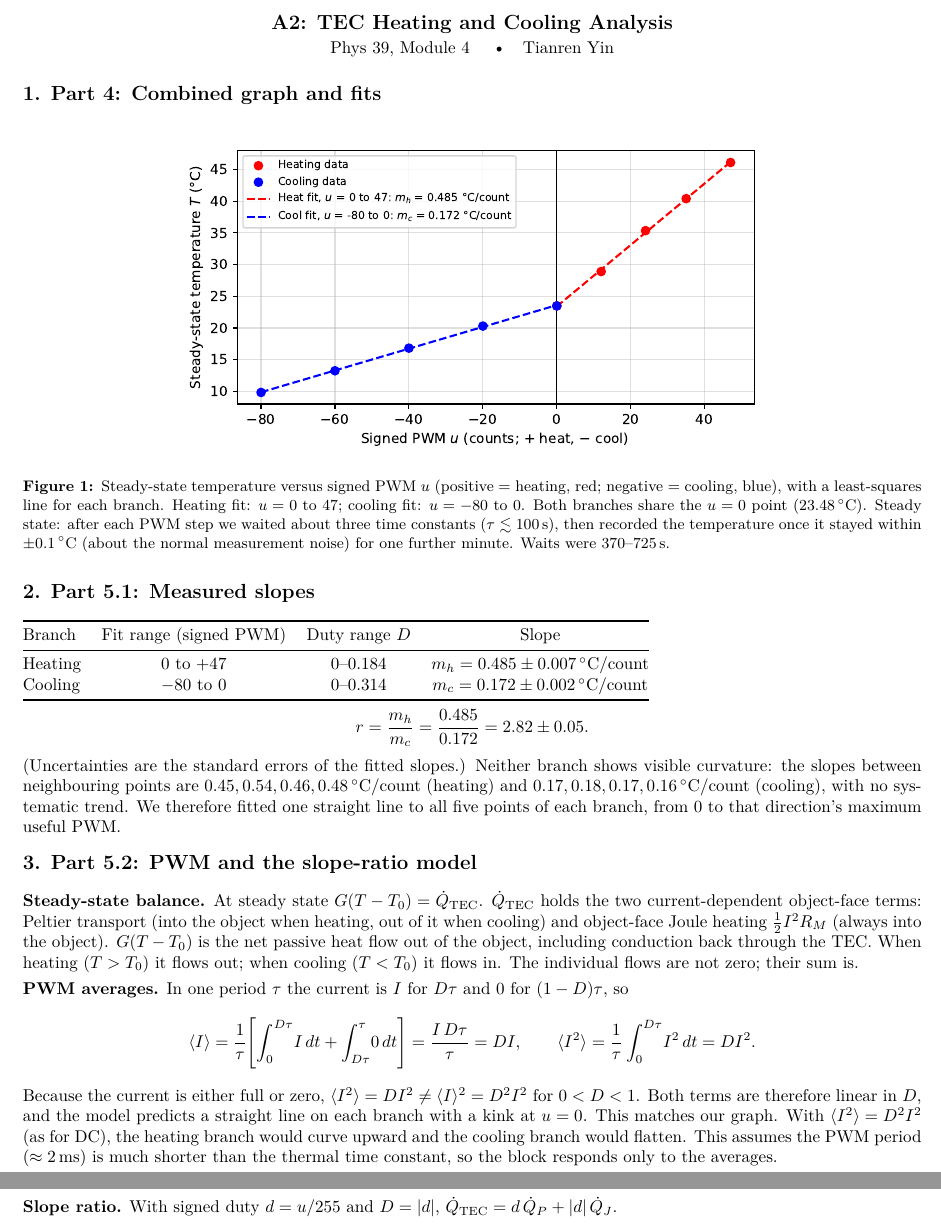
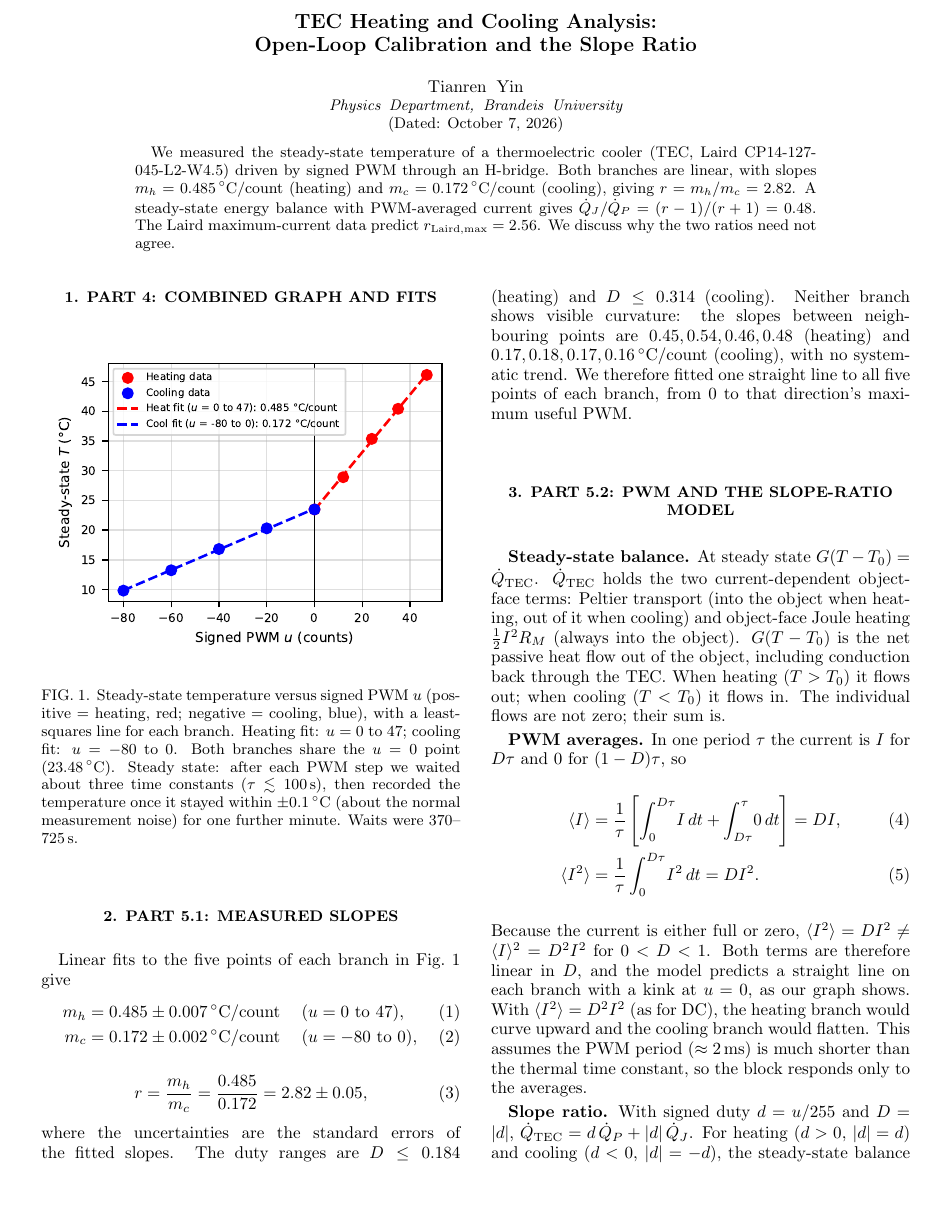
Before and after one commit to tyin-source/Lab-Module-4, a LaTeX paper (a2/A2.tex): two parts of pages 1 and 2 of 2 before the commit and part of page 1 of 2 after it, the two joined at a grey line, cut so that both start at the same text, the shorter picture padded with empty space. Compiled offline with pdfLaTeX.

Commit message:
Switch A2 to the REVTeX 4.2 (APS reprint) format
Two-column revtex4-2 layout with title, author (Tianren Yin, Brandeis
University), abstract, and the six numbered A2 sections. The figure is
resized for one column. Still two pages.

Co-Authored-By: Claude Opus 5.5 <noreply@anthropic.com>
Claude-Session: https://claude.ai/code/session_01PEHAh8ir7Rzr8VMQrsMfe5

```diff
--- a/a2/A2.tex
+++ b/a2/A2.tex
@@ -23,46 +12,57 @@
 
 \begin{document}
 
-\begin{center}
-  {\large\bfseries A2: TEC Heating and Cooling Analysis}\\[2pt]
-  Phys 39, Module 4 \quad\textbullet\quad \teamnames
-\end{center}
+\preprint{Phys 39 Module 4 -- A2}
+
+\title{TEC Heating and Cooling Analysis:\\ Open-Loop Calibration and the Slope Ratio}
+
+\author{Tianren Yin}
+\affiliation{Physics Department, Brandeis University}
+
+\date{\today}
+
+\begin{abstract}
+We measured the steady-state temperature of a thermoelectric cooler (TEC, Laird
+CP14-127-045-L2-W4.5) driven by signed PWM through an H-bridge. Both branches are linear, with
+slopes $m_h = 0.485\degC$/count (heating) and $m_c = 0.172\degC$/count (cooling), giving
+$r = m_h/m_c = 2.82$. A steady-state energy balance with PWM-averaged current gives
+$\Qdot_J/\Qdot_P = (r-1)/(r+1) = 0.48$. The Laird maximum-current data predict
+$r_{\mathrm{Laird},\max} = 2.56$. We discuss why the two ratios need not agree.
+\end{abstract}
+
+\maketitle
 
 %-----------------------------------------------------------------------
 \section*{1. Part 4: Combined graph and fits}
 
 \begin{figure}[h]
 \centering
-  \includegraphics[width=0.66\linewidth]{figures/temp_vs_signed_pwm.pdf}
-  \caption{Steady-state temperature versus signed PWM $u$ (positive = heating, red;
-  negative = cooling, blue), with a least-squares line for each branch. Heating fit:
-  $u = 0$ to $47$; cooling fit: $u = -80$ to $0$. Both branches share the $u = 0$ point
-  ($23.48\degC$). Steady state: after each PWM step we waited about three time constants
-  ($\tau \lesssim 100$\,s), then recorded the temperature once it stayed within
-  $\pm 0.1\degC$ (about the normal measurement noise) for one further minute. Waits were
-  370--725\,s.}
+\includegraphics[width=\columnwidth]{figures/temp_vs_signed_pwm.pdf}
+\caption{Steady-state temperature versus signed PWM $u$ (positive = heating, red; negative =
+cooling, blue), with a least-squares line for each branch. Heating fit: $u = 0$ to $47$;
+cooling fit: $u = -80$ to $0$. Both branches share the $u = 0$ point ($23.48\degC$). Steady
+state: after each PWM step we waited about three time constants ($\tau \lesssim 100$\,s), then
+recorded the temperature once it stayed within $\pm 0.1\degC$ (about the normal measurement
+noise) for one further minute. Waits were 370--725\,s.}
+\label{fig:TvsPWM}
 \end{figure}
 
 %-----------------------------------------------------------------------
 \section*{2. Part 5.1: Measured slopes}
 
-\begin{tabular}{@{}lccc@{}}
-  \toprule
-  Branch & Fit range (signed PWM) & Duty range $D$ & Slope \\
-  \midrule
-  Heating & $0$ to $+47$  & $0$--$0.184$ & $m_h = 0.485 \pm 0.007\degC/\text{count}$ \\
-  Cooling & $-80$ to $0$ & $0$--$0.314$ & $m_c = 0.172 \pm 0.002\degC/\text{count}$ \\
-  \bottomrule
-\end{tabular}
-
-\[
-r = \frac{m_h}{m_c} = \frac{0.485}{0.172} = 2.82 \pm 0.05 .
-\]
-(Uncertainties are the standard errors of the fitted slopes.) Neither branch shows visible
-curvature: the slopes between neighbouring points are $0.45, 0.54, 0.46, 0.48\degC$/count
-(heating) and $0.17, 0.18, 0.17, 0.16\degC$/count (cooling), with no systematic trend. We
-therefore fitted one straight line to all five points of each branch, from $0$ to that
-direction's maximum useful PWM.
+Linear fits to the five points of each branch in Fig.~\ref{fig:TvsPWM} give
+\begin{align}
+m_h &= 0.485 \pm 0.007\degC/\text{count} && (u = 0 \text{ to } 47),\\
+m_c &= 0.172 \pm 0.002\degC/\text{count} && (u = -80 \text{ to } 0),
+\end{align}
+\begin{equation}
+r = \frac{m_h}{m_c} = \frac{0.485}{0.172} = 2.82 \pm 0.05 ,
+\end{equation}
+where the uncertainties are the standard errors of the fitted slopes. The duty ranges are
+$D \le 0.184$ (heating) and $D \le 0.314$ (cooling). Neither branch shows visible curvature:
+the slopes between neighbouring points are $0.45, 0.54, 0.46, 0.48$ (heating) and $0.17, 0.18,
+0.17, 0.16\degC$/count (cooling), with no systematic trend. We therefore fitted one straight
+line to all five points of each branch, from $0$ to that direction's maximum useful PWM.
 
 %-----------------------------------------------------------------------
 \section*{3. Part 5.2: PWM and the slope-ratio model}
@@ -70,33 +70,28 @@ direction's maximum useful PWM.
 \textbf{Steady-state balance.} At steady state $G(T-T_0) = \Qdot_{\mathrm{TEC}}$.
 $\Qdot_{\mathrm{TEC}}$ holds the two current-dependent object-face terms: Peltier transport
 (into the object when heating, out of it when cooling) and object-face Joule heating
-$\tfrac12 I^2 R_M$ (always into the object). $G(T-T_0)$ is the net passive heat flow out of
-the object, including conduction back through the TEC. When heating ($T>T_0$) it flows out;
-when cooling ($T<T_0$) it flows in. The individual flows are not zero; their sum is.
+$\tfrac12 I^2R_M$ (always into the object). $G(T-T_0)$ is the net passive heat flow out of the
+object, including conduction back through the TEC. When heating ($T>T_0$) it flows out; when
+cooling ($T<T_0$) it flows in. The individual flows are not zero; their sum is.
 
 \textbf{PWM averages.} In one period $\tau$ the current is $I$ for $D\tau$ and $0$ for
 $(1-D)\tau$, so
-\[
-\langle I\rangle = \frac1\tau\!\left[\int_0^{D\tau}\! I\,dt + \int_{D\tau}^{\tau}\! 0\,dt\right]
-= \frac{I\,D\tau}{\tau} = D I,
-\qquad
-\langle I^2\rangle = \frac1\tau\int_0^{D\tau}\! I^2\,dt = D I^2 .
-\]
+\begin{align}
+\langle I\rangle &= \frac1\tau\left[\int_0^{D\tau}\! I\,dt + \int_{D\tau}^{\tau}\! 0\,dt\right]
+ = DI,\\
+\langle I^2\rangle &= \frac1\tau\int_0^{D\tau}\! I^2\,dt = DI^2 .
+\end{align}
 Because the current is either full or zero, $\langle I^2\rangle = DI^2 \neq \langle
 I\rangle^2 = D^2I^2$ for $0<D<1$. Both terms are therefore linear in $D$, and the model
-predicts a straight line on each branch with a kink at $u=0$. This matches our graph. With
+predicts a straight line on each branch with a kink at $u=0$, as our graph shows. With
 $\langle I^2\rangle = D^2I^2$ (as for DC), the heating branch would curve upward and the
 cooling branch would flatten. This assumes the PWM period ($\approx 2$\,ms) is much shorter
 than the thermal time constant, so the block responds only to the averages.
 
 \textbf{Slope ratio.} With signed duty $d = u/255$ and $D = |d|$,
-$\Qdot_{\mathrm{TEC}} = d\,\Qdot_P + |d|\,\Qdot_J$.
-\begin{align*}
-\text{Heating } (d>0,\ |d| = d):&\quad G(T_h - T_0) = d(\Qdot_P + \Qdot_J)
-  &&\Rightarrow\quad \frac{dT_h}{dd} = \frac{\Qdot_P + \Qdot_J}{G},\\
-\text{Cooling } (d<0,\ |d| = -d):&\quad G(T_c - T_0) = d(\Qdot_P - \Qdot_J)
-  &&\Rightarrow\quad \frac{dT_c}{dd} = \frac{\Qdot_P - \Qdot_J}{G}.
-\end{align*}
-Both slopes are positive when $\Qdot_P > \Qdot_J$, and the heating slope is larger.
-Since $m = dT/du = \tfrac{1}{255}\,dT/dd$, the factors $1/255$ and $G$ cancel:
-\[
+$\Qdot_{\mathrm{TEC}} = d\,\Qdot_P + |d|\,\Qdot_J$. For heating ($d>0$, $|d| = d$) and
+cooling ($d<0$, $|d| = -d$), the steady-state balance gives
+\begin{align}
+T_h - T_0 &= \frac{d(\Qdot_P + \Qdot_J)}{G}, & \frac{dT_h}{dd} &= \frac{\Qdot_P + \Qdot_J}{G},\\
+T_c - T_0 &= \frac{d(\Qdot_P - \Qdot_J)}{G}, & \frac{dT_c}{dd} &= \frac{\Qdot_P - \Qdot_J}{G}.
+\end{align}
```
Also changed, not shown: a2/A2Notes.bib (added, +2 -0 lines), a2/A2.bbl (added), a2/A2.pdf, a2/figures/temp_vs_signed_pwm.pdf, a2/A2.tex (120 more changed lines), 2 other files. Lines whose indentation alone changed are shown as unchanged.
